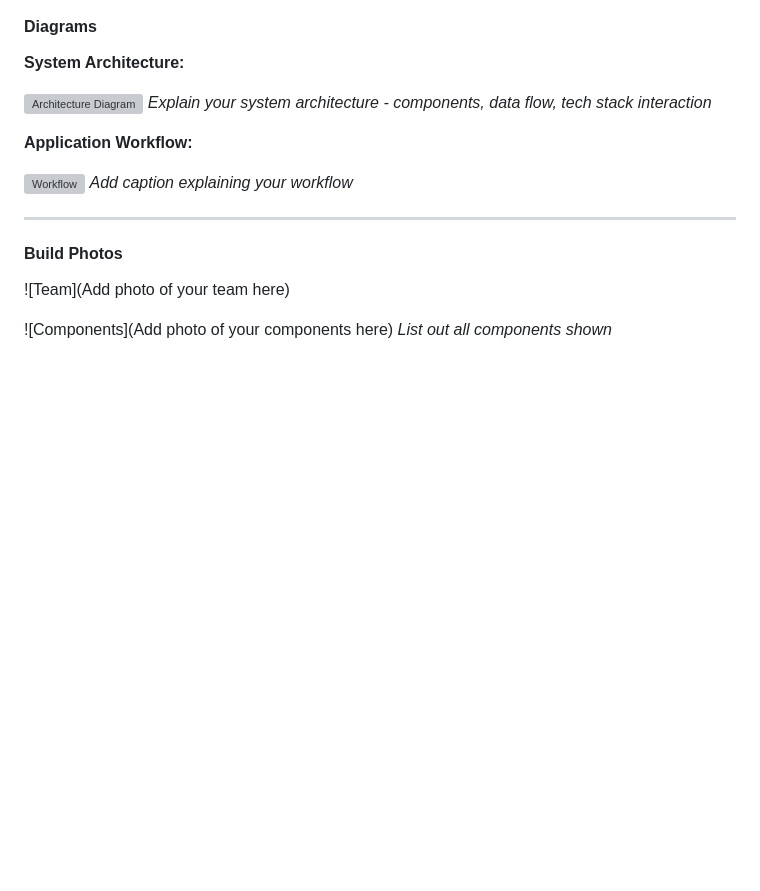
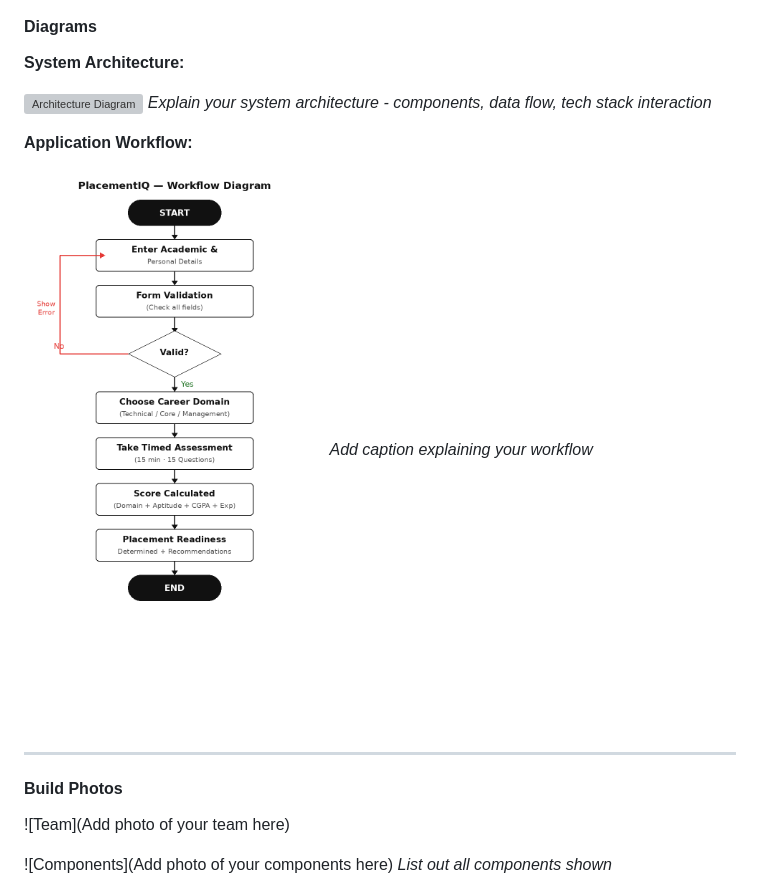
Before and after one commit to Devipriya258/thh-placement-eval, a Markdown page: README.md, the part around the change. Drawn GitHub-style; blank space fills up the shorter version; grey boxes are pictures that could not be loaded.

```diff
--- a/README.md
+++ b/README.md
@@ -119,7 +119,7 @@ Open placement_assessment.html in any modern web browser.
 
 **Application Workflow:**
 
-![Workflow](docs/workflow.png)
+![Workflow](placementiq_flowchart.png)
 *Add caption explaining your workflow*
 
 ---
```
